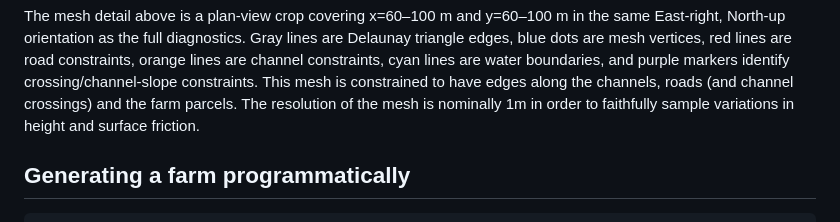
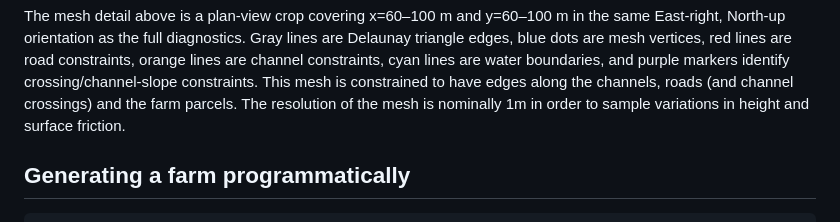
Before and after one commit to StuartGJohnson/farm-generator, a Markdown page: README.md, the part around the change. Drawn GitHub-style.

```diff
--- a/README.md
+++ b/README.md
@@ -179,7 +179,7 @@ lines are Delaunay triangle edges, blue dots are mesh vertices, red lines are
 road constraints, orange lines are channel constraints, cyan lines are water
 boundaries, and purple markers identify crossing/channel-slope constraints. This
 mesh is constrained to have edges along the channels, roads (and channel crossings)
-and the farm parcels. The resolution of the mesh is nominally 1m in order to faithfully
+and the farm parcels. The resolution of the mesh is nominally 1m in order to
 sample variations in height and surface friction.
 
 ## Generating a farm programmatically
```
